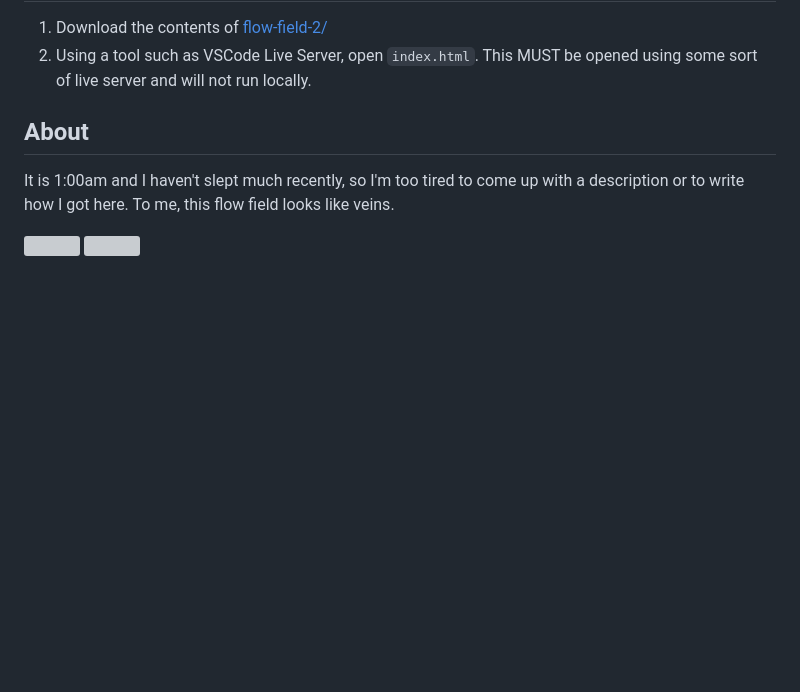
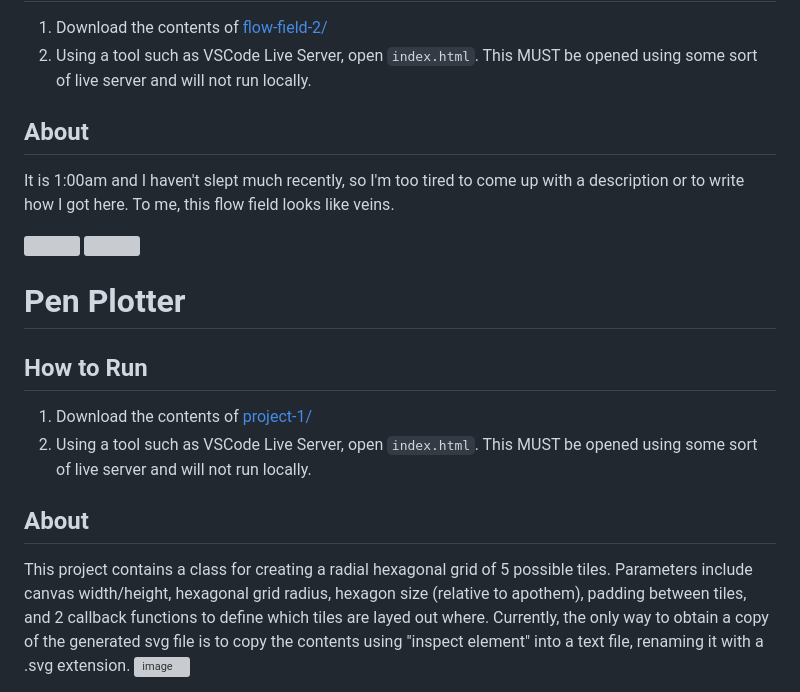
Before and after one commit to 4rt3ry/IGME531, a Markdown page: README.md, the part around the change. Drawn GitHub-style; blank space fills up the shorter version; grey boxes are pictures that could not be loaded.

```diff
--- a/README.md
+++ b/README.md
@@ -49,3 +49,11 @@ It is 1:00am and I haven't slept much recently, so I'm too tired to come up with
 
 <img src="https://github.com/4rt3ry/IGME531/assets/89705128/12ee7263-0e4c-455f-ac57-6f4ece18bcb7" width=48%>
 <img src="https://github.com/4rt3ry/IGME531/assets/89705128/26bad2e5-3c42-4f42-97e7-a01524151029" width=48%>
+
+# Pen Plotter
+## How to Run
+1. Download the contents of [project-1/](https://github.com/4rt3ry/IGME531/tree/main/project-1)
+2. Using a tool such as VSCode Live Server, open `index.html`. This MUST be opened using some sort of live server and will not run locally.
+## About
+This project contains a class for creating a radial hexagonal grid of 5 possible tiles. Parameters include canvas width/height, hexagonal grid radius, hexagon size (relative to apothem), padding between tiles, and 2 callback functions to define which tiles are layed out where. Currently, the only way to obtain a copy of the generated svg file is to copy the contents using "inspect element" into a text file, renaming it with a .svg extension.
+![image](https://github.com/4rt3ry/IGME531/assets/89705128/42f3472d-d116-4b93-86ca-5789f580925f)
```
